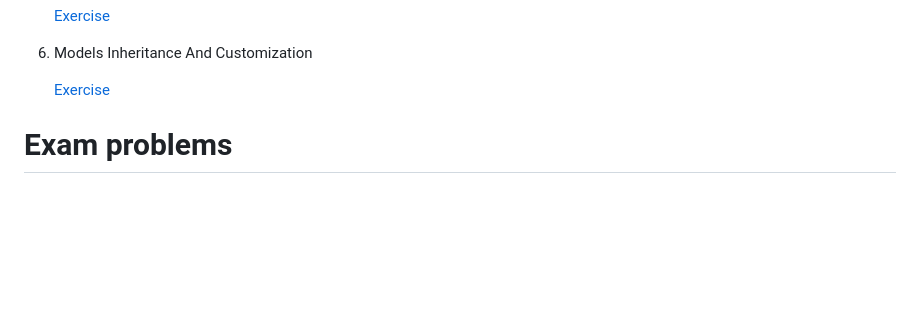
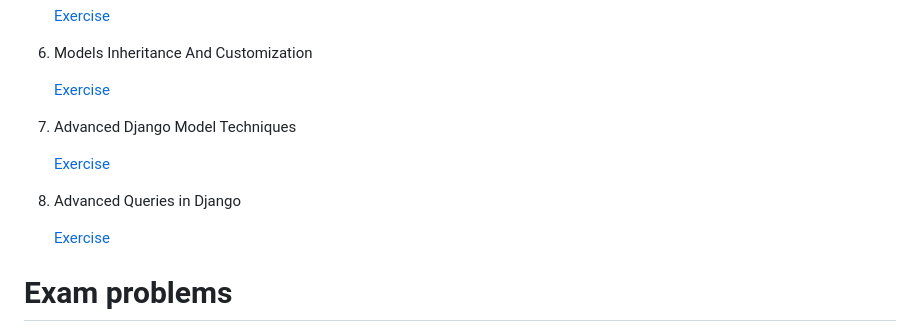
Before and after one commit to YoanaBorisova08/SoftUni_Python_Courses, a Markdown page: README.md, the part around the change. GitHub-like rendering; blank space fills up the shorter version.

Commit message:
Add section for Advanced Django Model Techniques

```diff
--- a/README.md
+++ b/README.md
@@ -73,6 +73,12 @@ Build a portfolio of solved programming challenges
 6. Models Inheritance And Customization
 
    [Exercise](PythonORM/ModelsInheritanceAndCustomization)
+7. Advanced Django Model Techniques
+
+   [Exercise](PythonORM/AdvancedDjangoModelTechniques)
+8. Advanced Queries in Django
+
+   [Exercise](PythonORM/AdvancedQueries)
 
 # Exam problems
 
```
